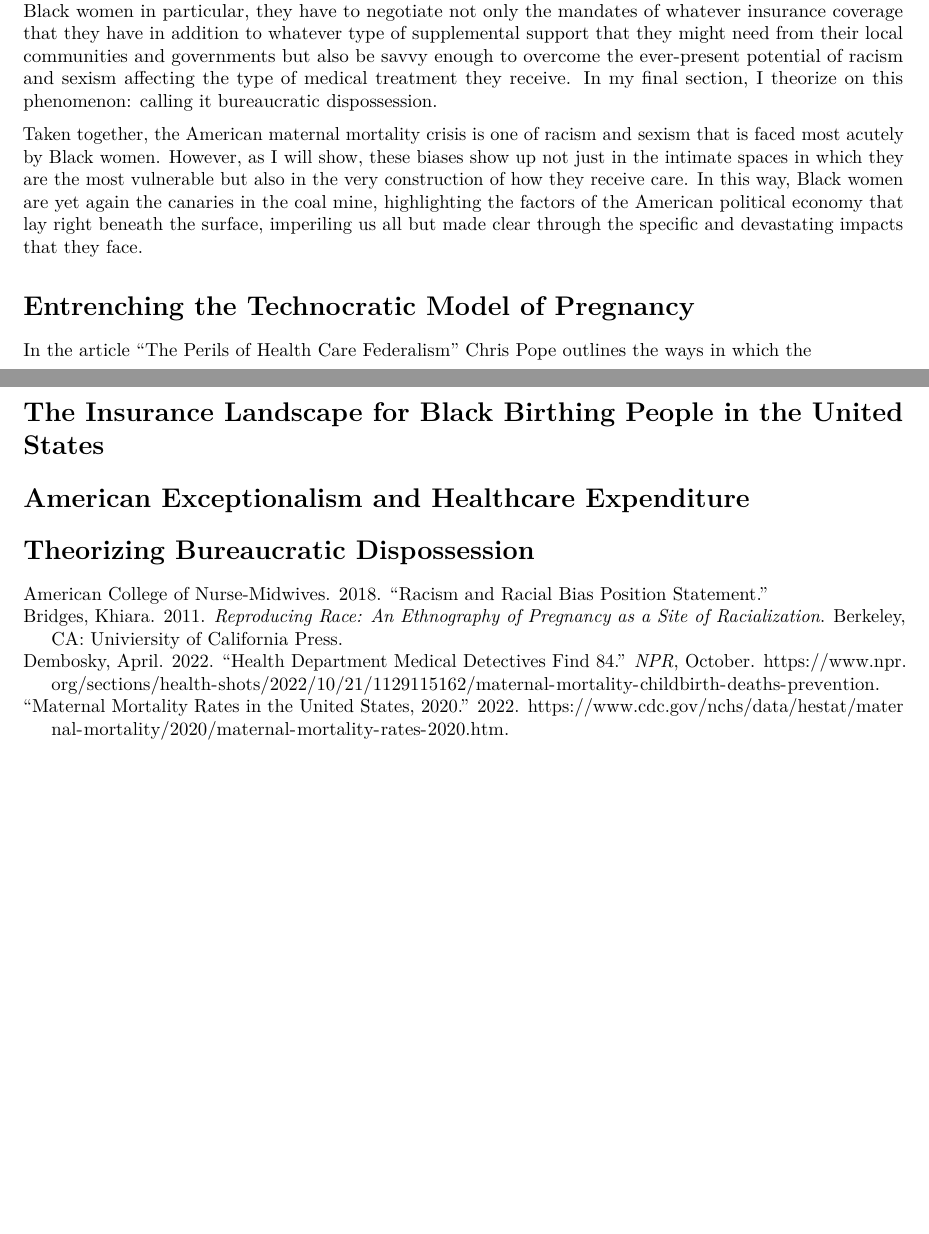
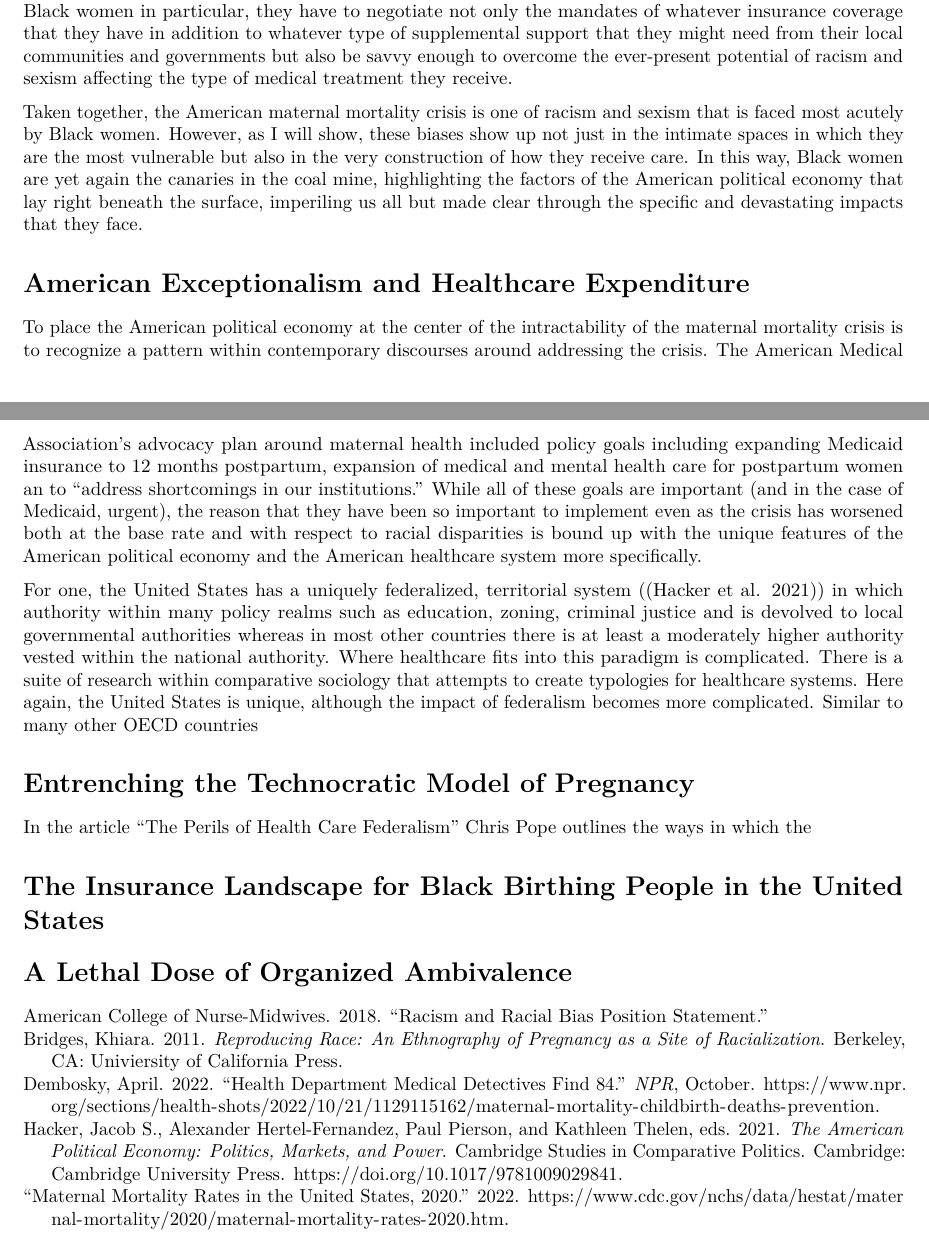
Before and after one commit to chosam2322/BMH_Project, an R Markdown document (04_r_writing/BMH_ReportScratch.Rmd): two parts of pages 2 and 3 of 3, joined at a grey line, cut so that both start at the same text, the shorter picture padded with empty space. Rendered offline with R 4.5, knitr and Pandoc, then LaTeX, with nearby package versions.

Commit message:
Additional writing 04/03

```diff
--- a/04_r_writing/BMH_ReportScratch.Rmd
+++ b/04_r_writing/BMH_ReportScratch.Rmd
@@ -38,9 +38,15 @@ I will do this with three different approaches: the first is through the rise of
 
 The second is through the landscape of insurance coverage within the country. As Khiara Bridges vividly describes in her book *Reproducing Race,* being a recipient of Medicaid, which a disproportionate number of Black women are, places them within a particular context of surveillance by the state both in terms of the medical tests that they have to endure as well as the types of pathological narratives that they have to contend with being both poor and Black [@bridges2011]. By looking at the rates of change of those Black women who have private insurance (specifying between out-of-pocket and employer-covered insurance) as well as those who have public insurance (specifying between Medicaid and state insurance exchanges), I intend to show that while the type of surveillance that a birthing person will face might be subject to the type of health care they receive, the discrepancy is far lower and more complicated than we might intuitively imagine. I instead argue that even for those with private insurance, which is supposed to grant a level of autonomy and choice to the birthing person, the specter of race and anti-Blackness in particular can often mean that they are subject to many of the same types of pernicious pressures to subject themselves to increasingly invasive medical treatment that creates more and more opportunities for them to be judged as "unruly bodies" as well as become more likely to be seen as unfit and, as a result, be subject to state intervention of their bodies and of their custodial relationship to their children.
 
-Finally, I look at OECD data to look at the ways in which the decomposition of healthcare expenditure in the United States is unique in many ways to its industrialized peers, shaping a healthcare system that allows ample opportunity for providers to play into their most base assumptions about all birthing people, but Black women in particular, because differences in funding between federal and state governments create an incentive-structure in which doctors have to make decisions that attend to both law as well as the interests of medical capital, putting them in the position of calculating between risk and care, and basing those decisions on their analysis of not just what is good for the birthing person but also what is most risk-neutral for their careers. This has the additional effect of structuring the two factors above. By devolving authority in complex, yet slipshod ways, the American healthcare system is something to be navigated for all people. For Black women in particular, they have to negotiate not only the mandates of whatever insurance coverage that they have in addition to whatever type of supplemental support that they might need from their local communities and governments but also be savvy enough to overcome the ever-present potential of racism and sexism affecting the type of medical treatment they receive. In my final section, I theorize on this phenomenon: calling it bureaucratic dispossession.
+Finally, I look at OECD data to look at the ways in which the decomposition of healthcare expenditure in the United States is unique in many ways to its industrialized peers, shaping a healthcare system that allows ample opportunity for providers to play into their most base assumptions about all birthing people, but Black women in particular, because differences in funding between federal and state governments create an incentive-structure in which doctors have to make decisions that attend to both law as well as the interests of medical capital, putting them in the position of calculating between risk and care, and basing those decisions on their analysis of not just what is good for the birthing person but also what is most risk-neutral for their careers. This has the additional effect of structuring the two factors above. By devolving authority in complex, yet slipshod ways, the American healthcare system is something to be navigated for all people. For Black women in particular, they have to negotiate not only the mandates of whatever insurance coverage that they have in addition to whatever type of supplemental support that they might need from their local communities and governments but also be savvy enough to overcome the ever-present potential of racism and sexism affecting the type of medical treatment they receive.
 
 Taken together, the American maternal mortality crisis is one of racism and sexism that is faced most acutely by Black women. However, as I will show, these biases show up not just in the intimate spaces in which they are the most vulnerable but also in the very construction of how they receive care. In this way, Black women are yet again the canaries in the coal mine, highlighting the factors of the American political economy that lay right beneath the surface, imperiling us all but made clear through the specific and devastating impacts that they face.
+
+# American Exceptionalism and Healthcare Expenditure
+
+To place the American political economy at the center of the intractability of the maternal mortality crisis is to recognize a pattern within contemporary discourses around addressing the crisis. The American Medical Association's advocacy plan around maternal health included policy goals including expanding Medicaid insurance to 12 months postpartum, expansion of medical and mental health care for postpartum women an to "address shortcomings in our institutions." While all of these goals are important (and in the case of Medicaid, urgent), the reason that they have been so important to implement even as the crisis has worsened both at the base rate and with respect to racial disparities is bound up with the unique features of the American political economy and the American healthcare system more specifically.
+
+For one, the United States has a uniquely federalized, territorial system ([@theamer2021]) in which authority within many policy realms such as education, zoning, criminal justice and is devolved to local governmental authorities whereas in most other countries there is at least a moderately higher authority vested within the national authority. Where healthcare fits into this paradigm is complicated. There is a suite of research within comparative sociology that attempts to create typologies for healthcare systems. Here again, the United States is unique, although the impact of federalism becomes more complicated. Similar to many other OECD countries
 
 # Entrenching the Technocratic Model of Pregnancy
 
@@ -48,6 +54,4 @@ In the article "The Perils of Health Care Federalism" Chris Pope outlines the wa
 
 # The Insurance Landscape for Black Birthing People in the United States
 
-# American Exceptionalism and Healthcare Expenditure
-
-# Theorizing Bureaucratic Dispossession
+# A Lethal Dose of Organized Ambivalence
--- a/04_r_writing/bmh_proj.bib
+++ b/04_r_writing/bmh_proj.bib
@@ -89,3 +89,16 @@
 	note = {DOI: 10.1017/9781108224987},
 	address = {Cambridge}
 }
+
+@book{theamer2021,
+	title = {The American Political Economy: Politics, Markets, and Power},
+	editor = {Hacker, Jacob S. and Hertel-Fernandez, Alexander and Pierson, Paul and Thelen, Kathleen},
+	year = {2021},
+	date = {2021},
+	publisher = {Cambridge University Press},
+	series = {Cambridge Studies in Comparative Politics},
+	doi = {10.1017/9781009029841},
+	url = {https://www.cambridge.org/core/books/american-political-economy/657C72D5D48808A67794B20AD7A611DA},
+	note = {DOI: 10.1017/9781009029841},
+	address = {Cambridge}
+}
```
